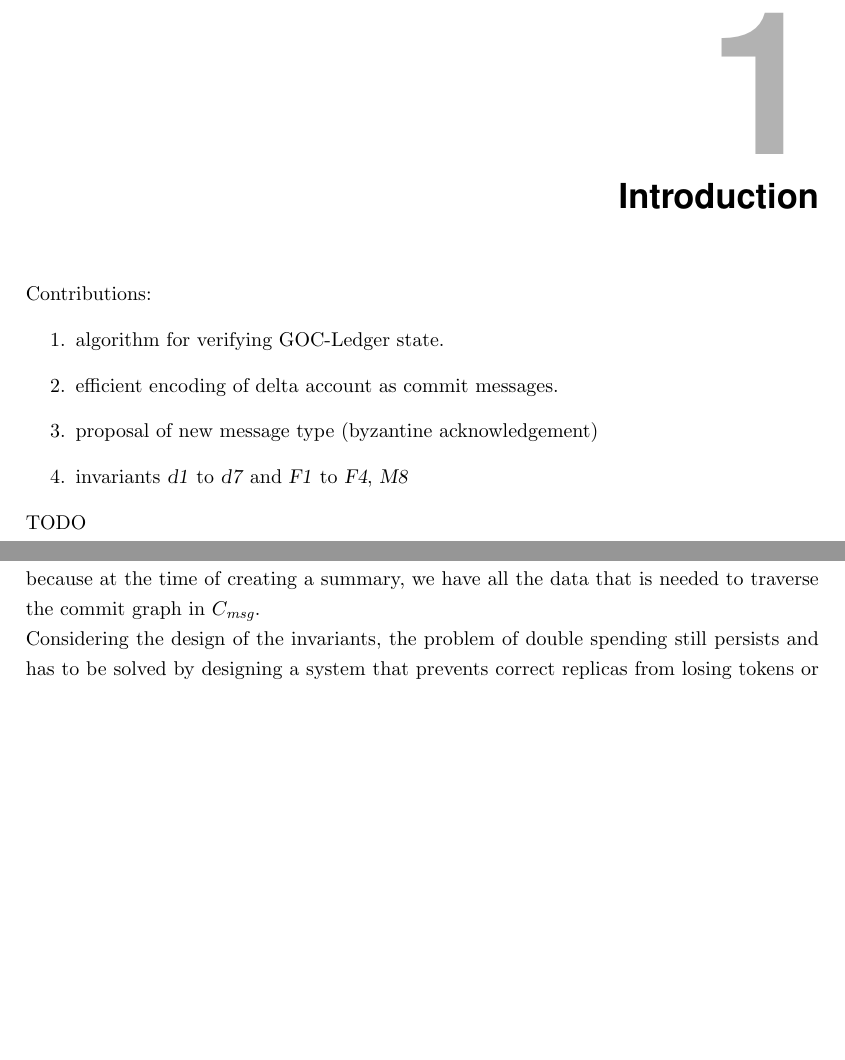
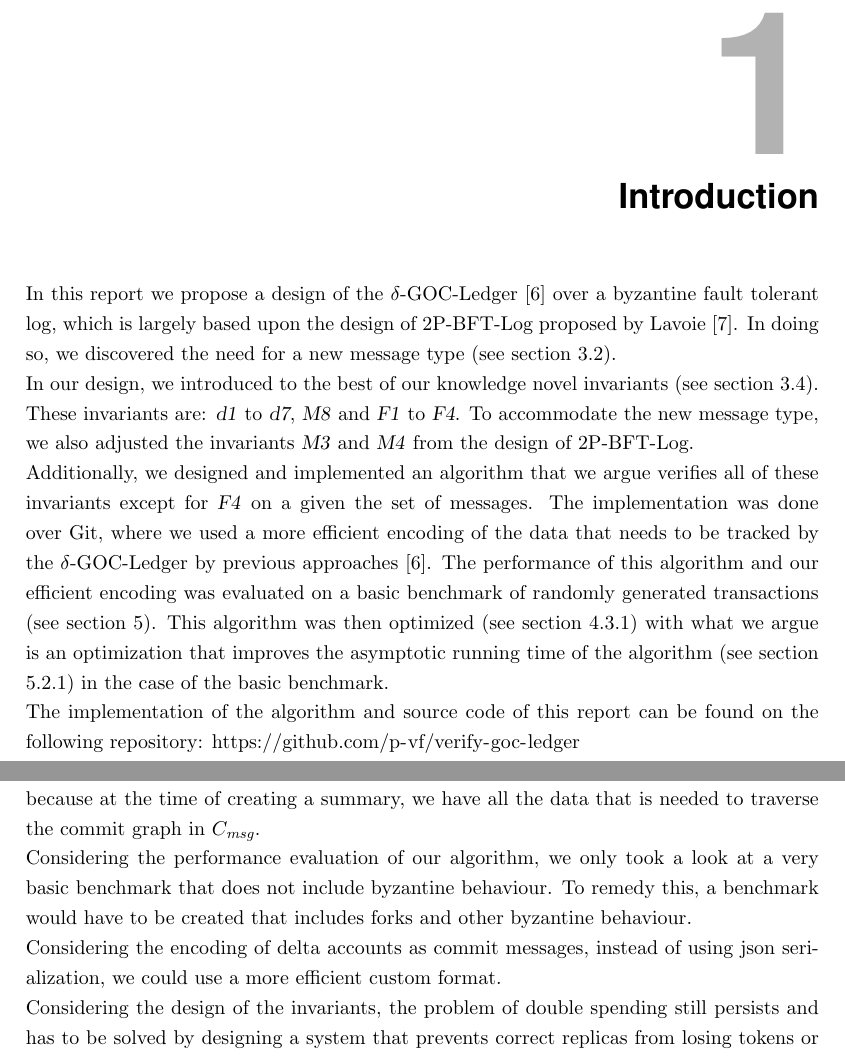
Before and after one commit to p-vf/verify-goc-ledger, a LaTeX thesis (report/Thesis.tex, which reads report/chapters.tex): two parts of pages 6 and 32 of 33 before the commit and two parts of pages 6 and 32 of 34 after it, joined at a grey line, cut so that both start at the same text, the shorter picture padded with empty space. Compiled offline with pdfLaTeX.

Commit message:
add introduction, abstract and acknowledgements

```diff
--- a/report/chapters.tex
+++ b/report/chapters.tex
@@ -1,12 +1,13 @@
 \chapter{Introduction}
-Contributions:
-\begin{enumerate}
-    \item algorithm for verifying GOC-Ledger state.
-    \item efficient encoding of delta account as commit messages.
-    \item proposal of new message type (byzantine acknowledgement)
-    \item invariants \var{d1} to \var{d7} and \var{F1} to \var{F4}, \var{M8}
-\end{enumerate}
-TODO
+In this report we propose a design of the $\delta$-GOC-Ledger \cite{delta-goc-ledger-heisch} over a byzantine fault tolerant log, which is largely based upon the design of 2P-BFT-Log proposed by Lavoie \cite{2p-bft-log}. In doing so, we discovered the need for a new message type (see section \ref{sec:choices}).
+
+In our design, we introduced to the best of our knowledge novel invariants (see section \ref{sec:invariants}). These invariants are: \var{d1} to \var{d7}, \var{M8} and \var{F1} to \var{F4}. To accommodate the new message type, we also adjusted the invariants \var{M3} and \var{M4} from the design of 2P-BFT-Log.
+
+Additionally, we designed and implemented an algorithm that we argue verifies all of these invariants except for \var{F4} on a given the set of messages. The implementation was done over Git, where we used a more efficient encoding of the data that needs to be tracked by the $\delta$-GOC-Ledger by previous approaches \cite{delta-goc-ledger-heisch}.
+The performance of this algorithm and our efficient encoding was evaluated on a basic benchmark of randomly generated transactions (see section \ref{sec:evaluation}).
+This algorithm was then optimized (see section \ref{sec:summary-cache}) with what we argue is an optimization that improves the asymptotic running time of the algorithm (see section \ref{sec:results:perf-baseline}) in the case of the basic benchmark.
+
+The implementation of the algorithm and source code of this report can be found on the following repository: \url{https://github.com/p-vf/verify-goc-ledger}
 
 \chapter{Background}
 In this section, relevant background to the concepts in this project are provided. \\
@@ -987,4 +991,8 @@ Additionally, we have to keep track of an increasing amount of state as more com
 
 Considering the implementation of the algorithm, we think the creation of the summary can be improved by a lot if the commit traversal ran in the same process as the verification algorithm, rather than calling the Git CLI through the subprocess module. This is possible, because at the time of creating a summary, we have all the data that is needed to traverse the commit graph in $C_\emph{msg}$.
 
+Considering the performance evaluation of our algorithm, we only took a look at a very basic benchmark that does not include byzantine behaviour. To remedy this, a benchmark would have to be created that includes forks and other byzantine behaviour.
+
+Considering the encoding of delta accounts as commit messages, instead of using json serialization, we could use a more efficient custom format.
+
 Considering the design of the invariants, the problem of double spending still persists and has to be solved by designing a system that prevents correct replicas from losing tokens or tokens being created out of thin air.
```
Also changed, not shown: report/front.tex (+7 -2 lines), report/chapters.tex (7 more changed lines), 1 other file.
